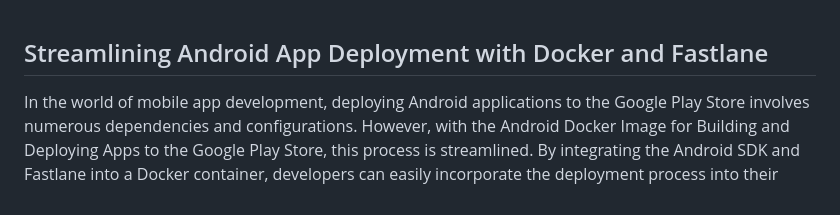
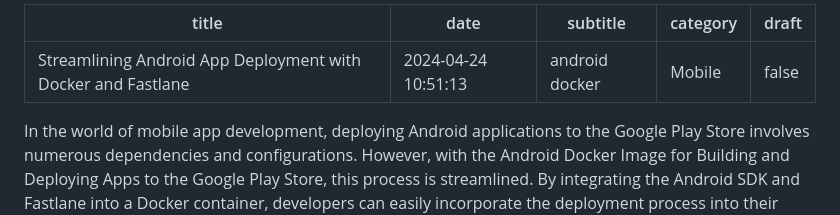
Before and after one commit to mohamed-helmy/helmy-gatsb-blog, a Markdown page: content/articles/android-app-deployment-with-docker.md, the part around the change. Drawn GitHub-style.

Commit message:
add article android with docker

```diff
--- a/content/articles/android-app-deployment-with-docker.md
+++ b/content/articles/android-app-deployment-with-docker.md
@@ -1,6 +1,11 @@
+---
+title: "Streamlining Android App Deployment with Docker and Fastlane"
+date: 2024-04-24 10:51:13
+subtitle: "android docker"
+category: "Mobile"
+draft: false
+---
 
-
-## Streamlining Android App Deployment with Docker and Fastlane
 
 In the world of mobile app development, deploying Android applications to the Google Play Store involves numerous dependencies and configurations. However, with the Android Docker Image for Building and Deploying Apps to the Google Play Store, this process is streamlined. By integrating the Android SDK and Fastlane into a Docker container, developers can easily incorporate the deployment process into their Continuous Integration/Continuous Deployment (CI/CD) pipelines. Let’s explore how to use this Docker image to simplify the deployment process.
 
```
